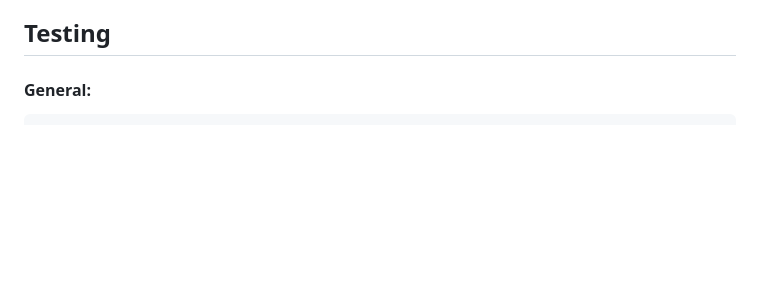
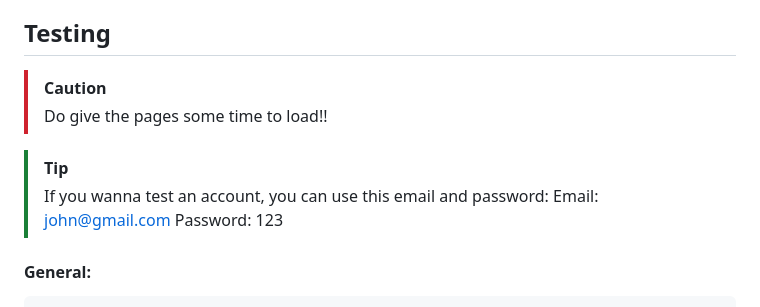
Before and after one commit to gwxnythh/FED_aprodite_website, a Markdown page: README.md, the part around the change. GitHub-like rendering; blank space fills up the shorter version.

Commit message:
update readme.md
added some warning and tips

```diff
--- a/README.md
+++ b/README.md
@@ -73,6 +73,13 @@ https://drive.google.com/drive/folders/1hMtMIgNBNZ-kDgqJS1Sl6FDzi4EoOgXk?usp=dri
     - RestDB API is used to allow me to store my customer information from my website into the database, at the same time, i can fetch it to be used for things like tier etc.
 
 ## Testing
+> [!CAUTION]
+> Do give the pages some time to load!!
+
+> [!TIP]
+> If you wanna test an account, you can use this email and password:
+> Email: john@gmail.com
+> Password: 123
 
 #### General:
     i. Navigation Bars are all linked properly and are able to access each other in any of the pagess.
```
